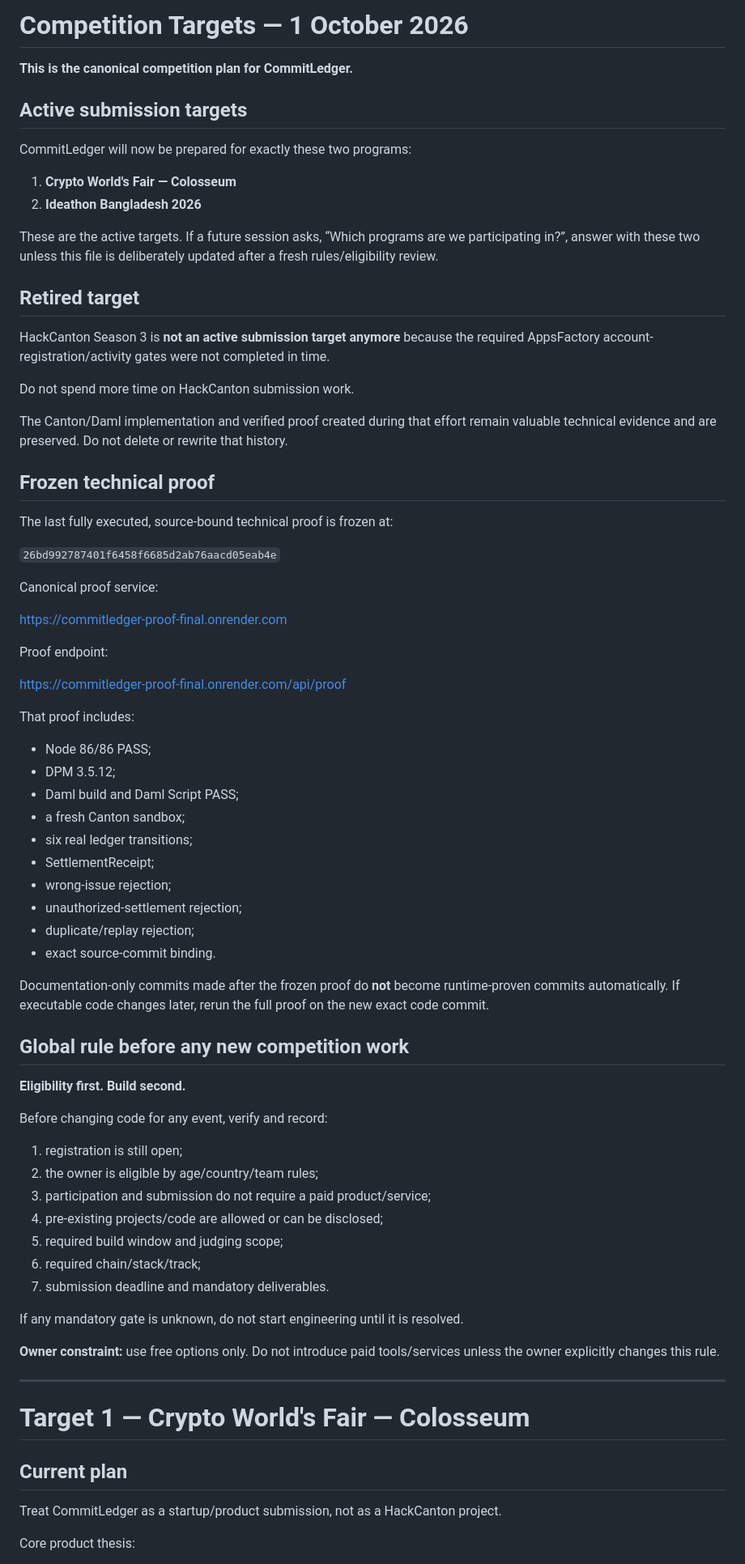
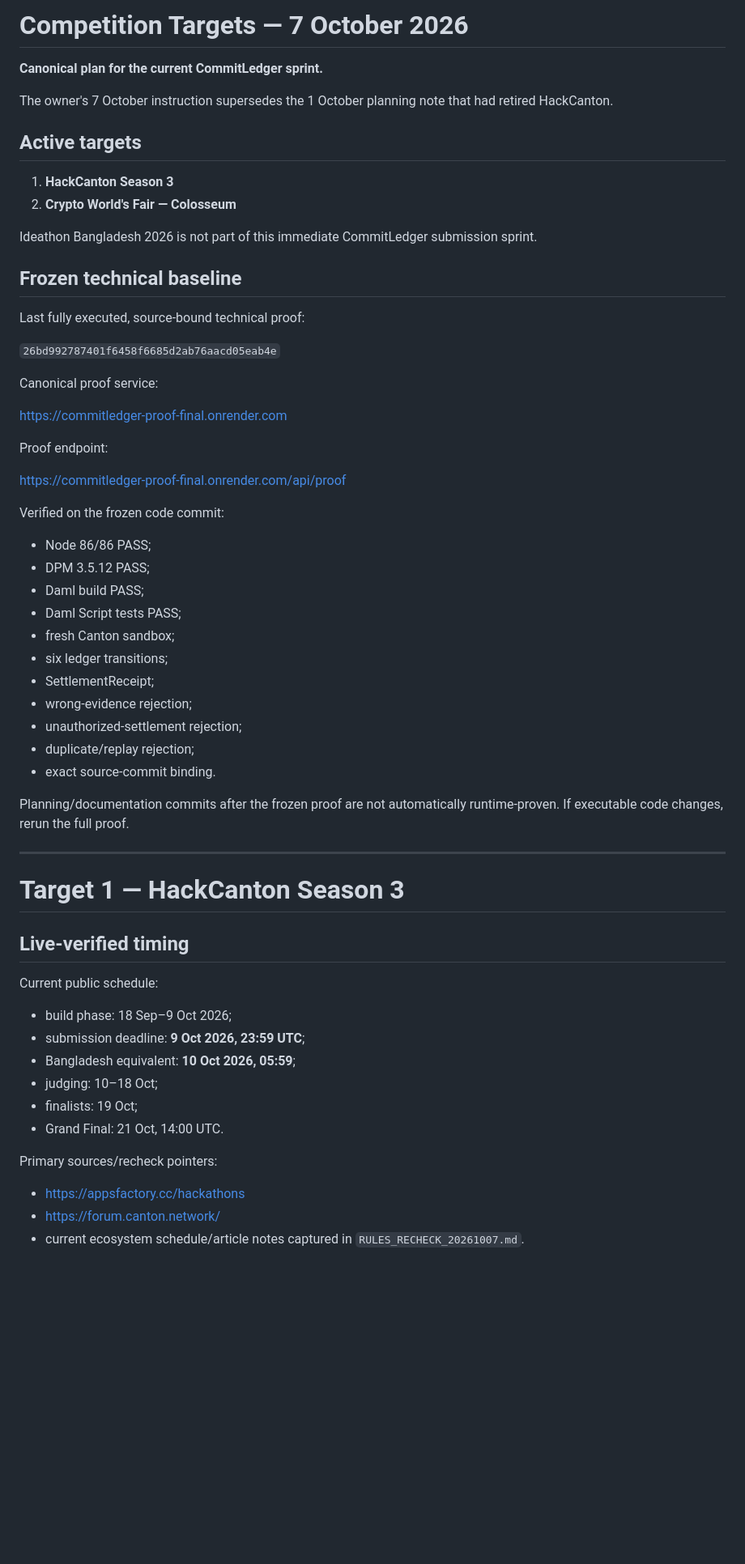
Before and after one commit to Saidur-droid/CommitLedger, a Markdown page: docs/COMPETITION_TARGETS.md, the part around one of its changes. Shown at 81% size. Rendered like a GitHub page; blank space fills up the shorter version.

```diff
--- a/docs/COMPETITION_TARGETS.md
+++ b/docs/COMPETITION_TARGETS.md
@@ -1,27 +1,19 @@
-# Competition Targets — 1 October 2026
+# Competition Targets — 7 October 2026
 
-**This is the canonical competition plan for CommitLedger.**
+**Canonical plan for the current CommitLedger sprint.**
 
-## Active submission targets
+The owner's 7 October instruction supersedes the 1 October planning note that had retired HackCanton.
 
-CommitLedger will now be prepared for exactly these two programs:
+## Active targets
 
-1. **Crypto World's Fair — Colosseum**
-2. **Ideathon Bangladesh 2026**
+1. **HackCanton Season 3**
+2. **Crypto World's Fair — Colosseum**
 
-These are the active targets. If a future session asks, “Which programs are we participating in?”, answer with these two unless this file is deliberately updated after a fresh rules/eligibility review.
+Ideathon Bangladesh 2026 is not part of this immediate CommitLedger submission sprint.
 
-## Retired target
+## Frozen technical baseline
 
-HackCanton Season 3 is **not an active submission target anymore** because the required AppsFactory account-registration/activity gates were not completed in time.
-
-Do not spend more time on HackCanton submission work.
-
-The Canton/Daml implementation and verified proof created during that effort remain valuable technical evidence and are preserved. Do not delete or rewrite that history.
-
-## Frozen technical proof
-
-The last fully executed, source-bound technical proof is frozen at:
+Last fully executed, source-bound technical proof:
 
 `26bd992787401f6458f6685d2ab76aacd05eab4e`
 
@@ -33,44 +25,37 @@ Proof endpoint:
 
 https://commitledger-proof-final.onrender.com/api/proof
 
-That proof includes:
+Verified on the frozen code commit:
 - Node 86/86 PASS;
-- DPM 3.5.12;
-- Daml build and Daml Script PASS;
-- a fresh Canton sandbox;
-- six real ledger transitions;
+- DPM 3.5.12 PASS;
+- Daml build PASS;
+- Daml Script tests PASS;
+- fresh Canton sandbox;
+- six ledger transitions;
 - SettlementReceipt;
-- wrong-issue rejection;
+- wrong-evidence rejection;
 - unauthorized-settlement rejection;
 - duplicate/replay rejection;
 - exact source-commit binding.
 
-Documentation-only commits made after the frozen proof do **not** become runtime-proven commits automatically. If executable code changes later, rerun the full proof on the new exact code commit.
-
-## Global rule before any new competition work
-
-**Eligibility first. Build second.**
-
-Before changing code for any event, verify and record:
-1. registration is still open;
-2. the owner is eligible by age/country/team rules;
-3. participation and submission do not require a paid product/service;
-4. pre-existing projects/code are allowed or can be disclosed;
-5. required build window and judging scope;
-6. required chain/stack/track;
-7. submission deadline and mandatory deliverables.
-
-If any mandatory gate is unknown, do not start engineering until it is resolved.
-
-**Owner constraint:** use free options only. Do not introduce paid tools/services unless the owner explicitly changes this rule.
+Planning/documentation commits after the frozen proof are not automatically runtime-proven. If executable code changes, rerun the full proof.
 
 ---
 
-# Target 1 — Crypto World's Fair — Colosseum
+# Target 1 — HackCanton Season 3
 
-## Current plan
+## Live-verified timing
 
-Treat CommitLedger as a startup/product submission, not as a HackCanton project.
+Current public schedule:
+- build phase: 18 Sep–9 Oct 2026;
+- submission deadline: **9 Oct 2026, 23:59 UTC**;
+- Bangladesh equivalent: **10 Oct 2026, 05:59**;
+- judging: 10–18 Oct;
+- finalists: 19 Oct;
+- Grand Final: 21 Oct, 14:00 UTC.
 
-Core product thesis:
+Primary sources/recheck pointers:
+- https://appsfactory.cc/hackathons
+- https://forum.canton.network/
+- current ecosystem schedule/article notes captured in `RULES_RECHECK_20261007.md`.
 
```
Also changed, not shown: other parts of docs/COMPETITION_TARGETS.md (+93 -64 lines).
